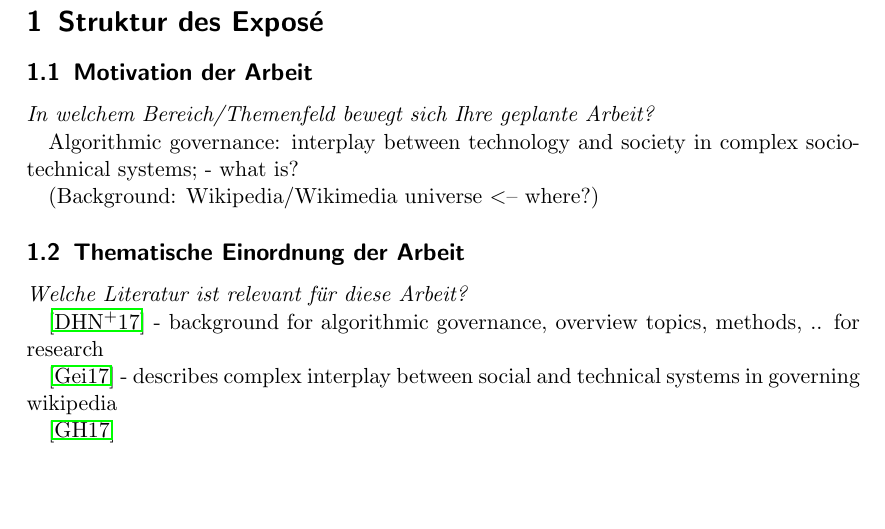
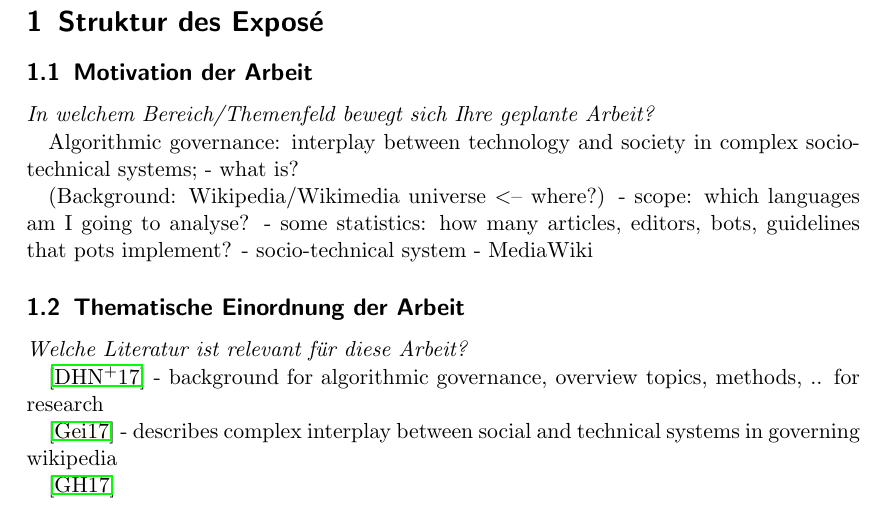
Before and after one commit to lusy/wikibots, a LaTeX document (expose_ma/expose_ma.tex): part of page 3 of 4, cut so that both start at the same text, the shorter picture padded with empty space. Compiled offline with pdfLaTeX.

Commit message:
Add notes on wikipedia as a background

```diff
--- a/expose_ma/expose_ma.tex
+++ b/expose_ma/expose_ma.tex
@@ -128,6 +128,11 @@ Algorithmic governance: interplay between technology and society in complex soci
 - what is?
 
 (Background: Wikipedia/Wikimedia universe <-- where?)
+- scope: which languages am I going to analyse?
+- some statistics: how many articles, editors, bots, guidelines that pots
+  implement?
+- socio-technical system
+- MediaWiki
 
 \begin{comment}
 \begin{itemize}
```
